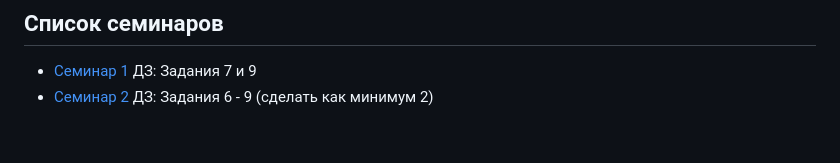
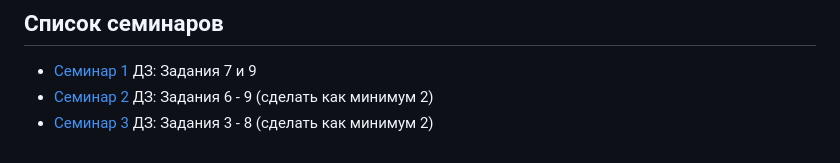
Before and after one commit to DispenserBro/flask_fastapi_sem, a Markdown page: README.md, the part around the change. Drawn GitHub-style.

```diff
--- a/README.md
+++ b/README.md
@@ -80,3 +80,4 @@
 
 - [Семинар 1](./sem_1/) ДЗ: Задания 7 и 9
 - [Семинар 2](./sem_2/) ДЗ: Задания 6 - 9 (сделать как минимум 2)
+- [Семинар 3](./sem_3/) ДЗ: Задания 3 - 8 (сделать как минимум 2)
```
